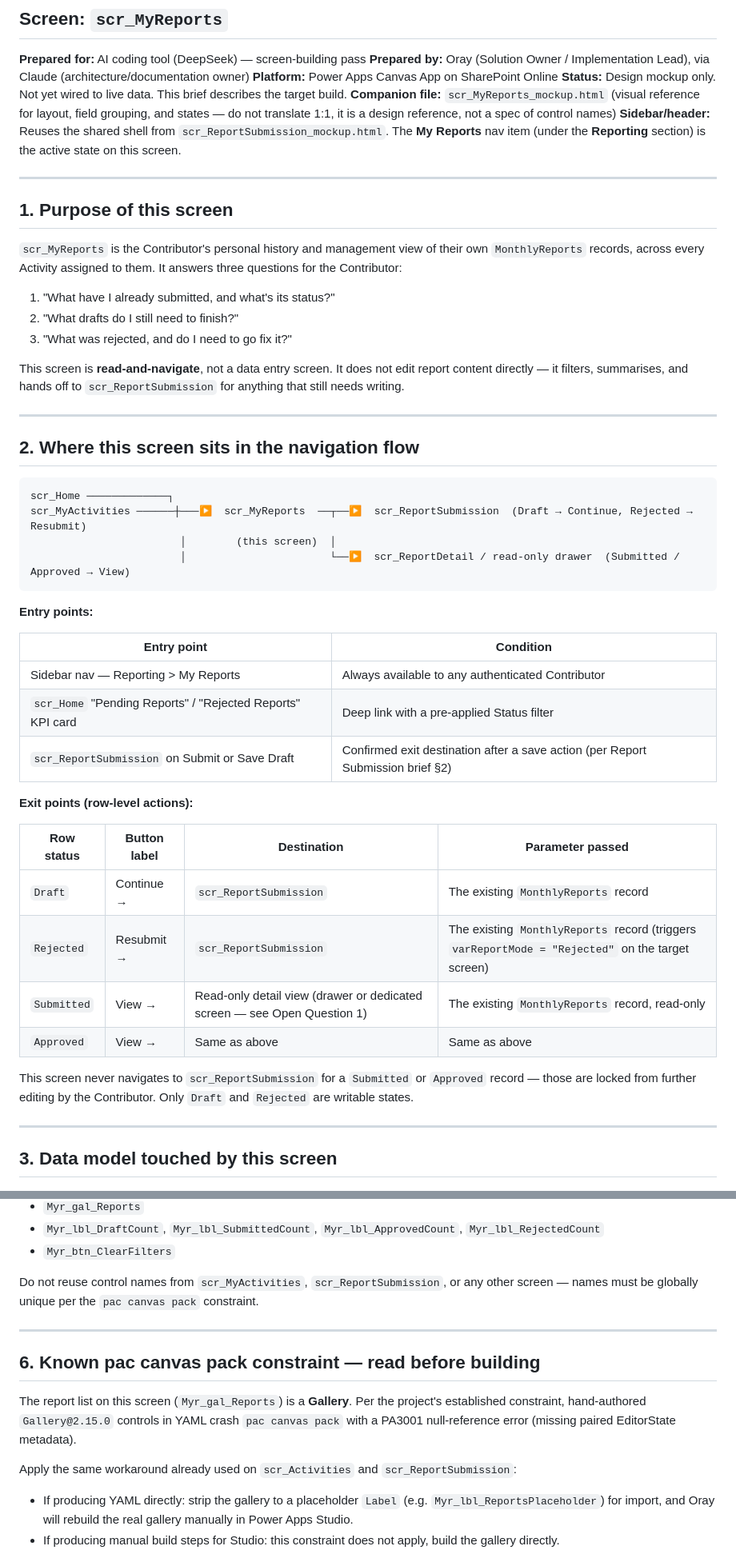
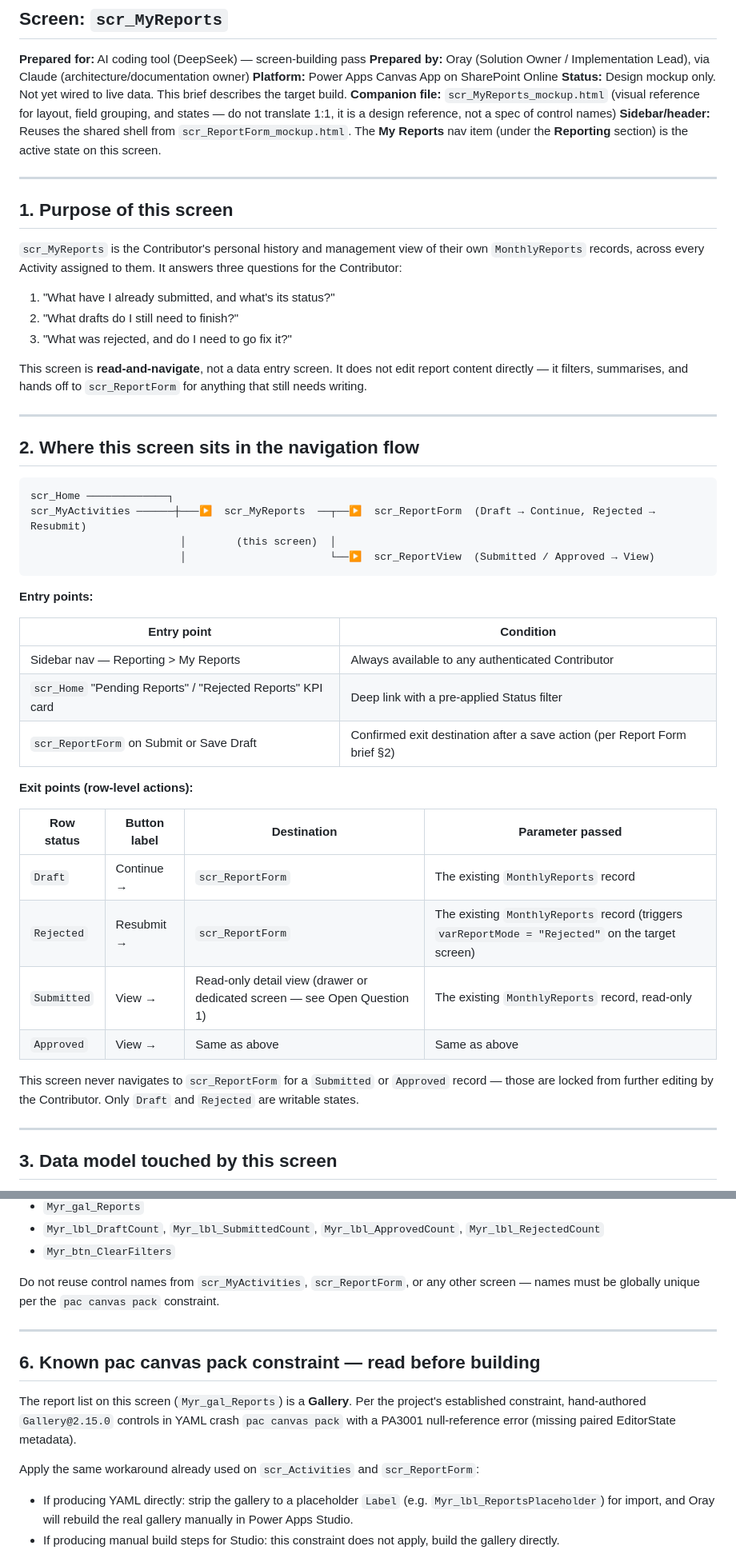
Before and after one commit to OratileTshipo/APP_MRMS_Project, a Markdown page: scr_MyReports_Handoff_Brief.md, 2 parts joined by grey strips. Shown at 80% size. Drawn GitHub-style.

````diff
--- a/scr_MyReports_Handoff_Brief.md
+++ b/scr_MyReports_Handoff_Brief.md
@@ -6,7 +6,7 @@
 **Platform:** Power Apps Canvas App on SharePoint Online
 **Status:** Design mockup only. Not yet wired to live data. This brief describes the target build.
 **Companion file:** `scr_MyReports_mockup.html` (visual reference for layout, field grouping, and states — do not translate 1:1, it is a design reference, not a spec of control names)
-**Sidebar/header:** Reuses the shared shell from `scr_ReportSubmission_mockup.html`. The **My Reports** nav item (under the **Reporting** section) is the active state on this screen.
+**Sidebar/header:** Reuses the shared shell from `scr_ReportForm_mockup.html`. The **My Reports** nav item (under the **Reporting** section) is the active state on this screen.
 
 ---
 
@@ -18,7 +18,7 @@
 2. "What drafts do I still need to finish?"
 3. "What was rejected, and do I need to go fix it?"
 
-This screen is **read-and-navigate**, not a data entry screen. It does not edit report content directly — it filters, summarises, and hands off to `scr_ReportSubmission` for anything that still needs writing.
+This screen is **read-and-navigate**, not a data entry screen. It does not edit report content directly — it filters, summarises, and hands off to `scr_ReportForm` for anything that still needs writing.
 
 ---
 
@@ -26,9 +26,9 @@ This screen is **read-and-navigate**, not a data entry screen. It does not edit
 
 ```
 scr_Home ─────────────┐
-scr_MyActivities ──────┼───▶  scr_MyReports  ──┬──▶  scr_ReportSubmission  (Draft → Continue, Rejected → Resubmit)
+scr_MyActivities ──────┼───▶  scr_MyReports  ──┬──▶  scr_ReportForm  (Draft → Continue, Rejected → Resubmit)
                         │        (this screen)  │
-                        │                       └──▶  scr_ReportDetail / read-only drawer  (Submitted / Approved → View)
+                        │                       └──▶  scr_ReportView  (Submitted / Approved → View)
 ```
 
 **Entry points:**
@@ -37,18 +37,18 @@ scr_MyActivities ──────┼───▶  scr_MyReports  ──┬─
 |---|---|
 | Sidebar nav — Reporting > My Reports | Always available to any authenticated Contributor |
 | `scr_Home` "Pending Reports" / "Rejected Reports" KPI card | Deep link with a pre-applied Status filter |
-| `scr_ReportSubmission` on Submit or Save Draft | Confirmed exit destination after a save action (per Report Submission brief §2) |
+| `scr_ReportForm` on Submit or Save Draft | Confirmed exit destination after a save action (per Report Form brief §2) |
 
 **Exit points (row-level actions):**
 
 | Row status | Button label | Destination | Parameter passed |
 |---|---|---|---|
-| `Draft` | Continue → | `scr_ReportSubmission` | The existing `MonthlyReports` record |
-| `Rejected` | Resubmit → | `scr_ReportSubmission` | The existing `MonthlyReports` record (triggers `varReportMode = "Rejected"` on the target screen) |
+| `Draft` | Continue → | `scr_ReportForm` | The existing `MonthlyReports` record |
+| `Rejected` | Resubmit → | `scr_ReportForm` | The existing `MonthlyReports` record (triggers `varReportMode = "Rejected"` on the target screen) |
 | `Submitted` | View → | Read-only detail view (drawer or dedicated screen — see Open Question 1) | The existing `MonthlyReports` record, read-only |
 | `Approved` | View → | Same as above | Same as above |
 
-This screen never navigates to `scr_ReportSubmission` for a `Submitted` or `Approved` record — those are locked from further editing by the Contributor. Only `Draft` and `Rejected` are writable states.
+This screen never navigates to `scr_ReportForm` for a `Submitted` or `Approved` record — those are locked from further editing by the Contributor. Only `Draft` and `Rejected` are writable states.
 
 ---
 
@@ -109,7 +109,7 @@ Examples:
 - `Myr_lbl_DraftCount`, `Myr_lbl_SubmittedCount`, `Myr_lbl_ApprovedCount`, `Myr_lbl_RejectedCount`
 - `Myr_btn_ClearFilters`
 
-Do not reuse control names from `scr_MyActivities`, `scr_ReportSubmission`, or any other screen — names must be globally unique per the `pac canvas pack` constraint.
+Do not reuse control names from `scr_MyActivities`, `scr_ReportForm`, or any other screen — names must be globally unique per the `pac canvas pack` constraint.
 
 ---
 
@@ -117,7 +117,7 @@ Do not reuse control names from `scr_MyActivities`, `scr_ReportSubmission`, or a
 
 The report list on this screen (`Myr_gal_Reports`) is a **Gallery**. Per the project's established constraint, hand-authored `Gallery@2.15.0` controls in YAML crash `pac canvas pack` with a PA3001 null-reference error (missing paired EditorState metadata).
 
-Apply the same workaround already used on `scr_Activities` and `scr_ReportSubmission`:
+Apply the same workaround already used on `scr_Activities` and `scr_ReportForm`:
 - If producing YAML directly: strip the gallery to a placeholder `Label` (e.g. `Myr_lbl_ReportsPlaceholder`) for import, and Oray will rebuild the real gallery manually in Power Apps Studio.
 - If producing manual build steps for Studio: this constraint does not apply, build the gallery directly.
 
````
Also changed, not shown: other parts of scr_MyReports_Handoff_Brief.md (+1 -1 lines), scr_MyActivities_Handoff_Brief.md (+30 -36 lines).
